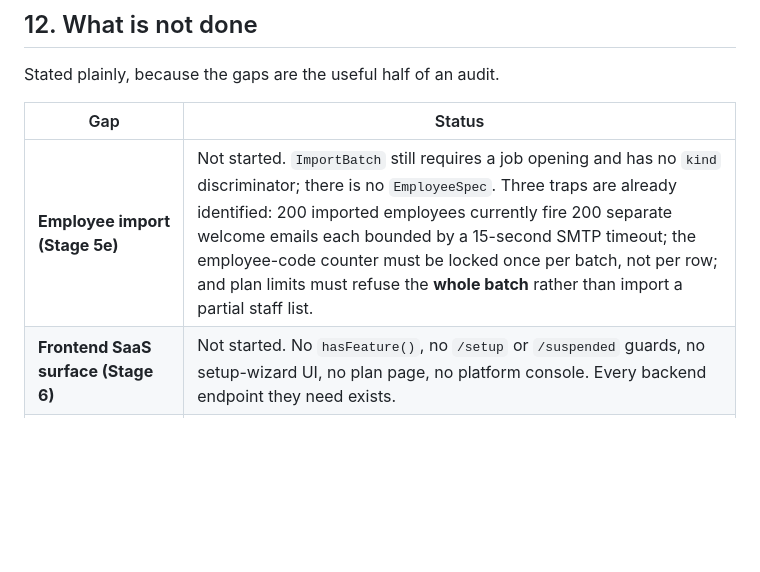
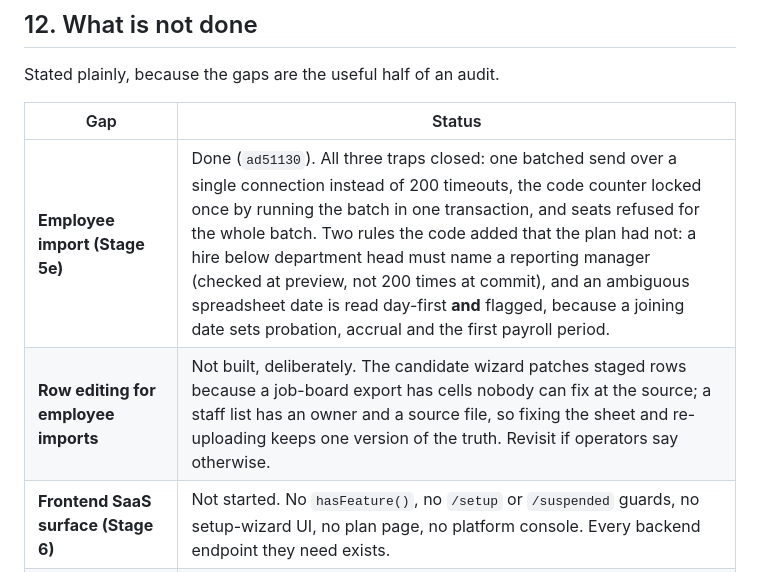
Before and after one commit to Shubham07badgujar/generic-hrms-product, a Markdown page: PRODUCTIZATION_AND_SAAS_AUDIT.md, the part around the change. Rendered like a GitHub page; blank space fills up the shorter version.

Commit message:
Docs: employee import is no longer a gap
Records ad51130 in the audit table, with the two rules the implementation
found that the plan had not -- the reporting-manager requirement and the
ambiguous-date convention -- and names the one thing deliberately not built:
row editing for a staff list, where re-uploading the source file keeps one
version of the truth.

Co-Authored-By: Claude Opus 5 <noreply@anthropic.com>

```diff
--- a/PRODUCTIZATION_AND_SAAS_AUDIT.md
+++ b/PRODUCTIZATION_AND_SAAS_AUDIT.md
@@ -369,7 +369,8 @@ Stated plainly, because the gaps are the useful half of an audit.
 
 | Gap | Status |
 |---|---|
-| **Employee import (Stage 5e)** | Not started. `ImportBatch` still requires a job opening and has no `kind` discriminator; there is no `EmployeeSpec`. Three traps are already identified: 200 imported employees currently fire 200 separate welcome emails each bounded by a 15-second SMTP timeout; the employee-code counter must be locked once per batch, not per row; and plan limits must refuse the **whole batch** rather than import a partial staff list. |
+| **Employee import (Stage 5e)** | Done (`ad51130`). All three traps closed: one batched send over a single connection instead of 200 timeouts, the code counter locked once by running the batch in one transaction, and seats refused for the whole batch. Two rules the code added that the plan had not: a hire below department head must name a reporting manager (checked at preview, not 200 times at commit), and an ambiguous spreadsheet date is read day-first **and** flagged, because a joining date sets probation, accrual and the first payroll period. |
+| **Row editing for employee imports** | Not built, deliberately. The candidate wizard patches staged rows because a job-board export has cells nobody can fix at the source; a staff list has an owner and a source file, so fixing the sheet and re-uploading keeps one version of the truth. Revisit if operators say otherwise. |
 | **Frontend SaaS surface (Stage 6)** | Not started. No `hasFeature()`, no `/setup` or `/suspended` guards, no setup-wizard UI, no plan page, no platform console. Every backend endpoint they need exists. |
 | **Demo data profiles (Stage 6)** | Not started. Healthcare / Technology / Retail at 20/5/3, 15/4/2, 10/3/2, on deliberately different plans so every SaaS mechanism is exercisable by hand. |
 | **Resending an invitation** | Missing. Provisioning itself now has both a command and a console route (`967f92c`), but if the invitation email fails the only remedy is an operator running `manage.py changepassword`: the temporary password is stored nowhere and there is no self-service reset for an administrator, who has no Employee record and so cannot use the credential-reissue path. |
```
